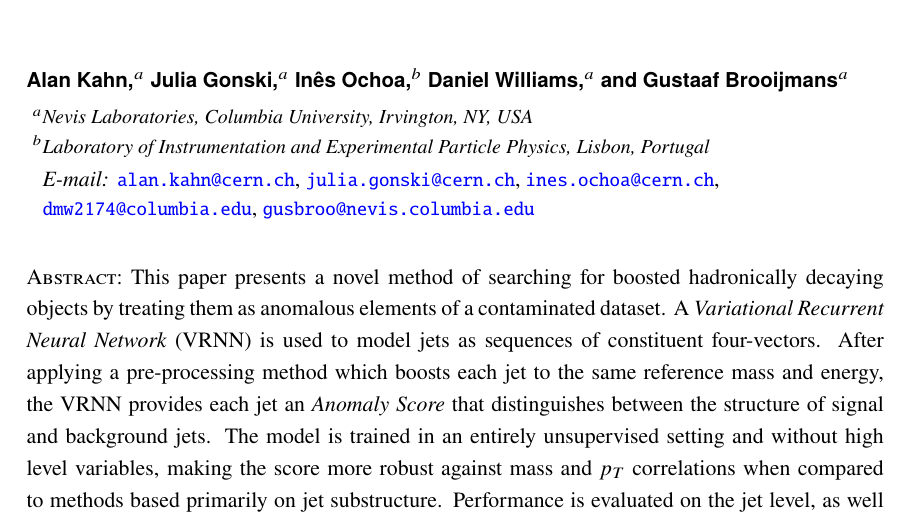
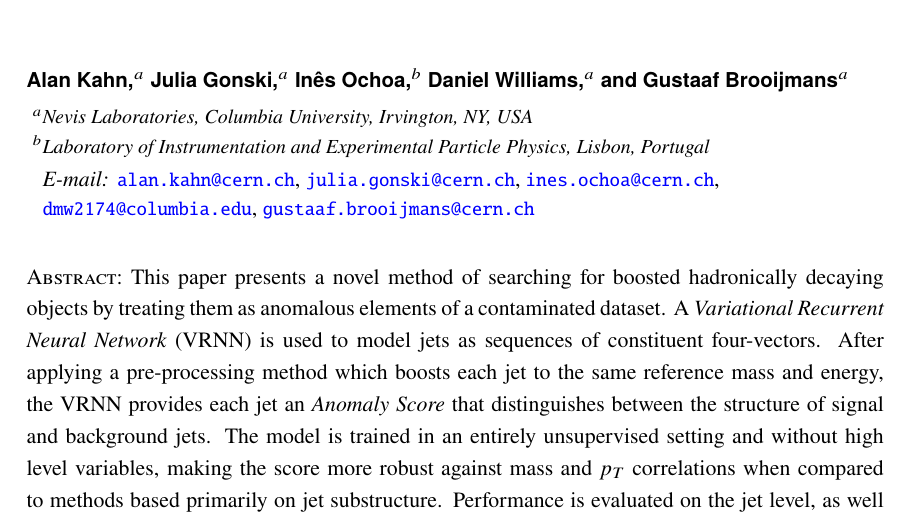
Before and after one commit to akahn1213/vrnn_paper, a LaTeX document (vrnn.tex): part of page 1 of 23, cut so that both start at the same text. Compiled offline with pdfLaTeX.

Commit message:
gustaaf email change

```diff
--- a/vrnn.tex
+++ b/vrnn.tex
@@ -87,7 +76,7 @@
 \emailAdd{julia.gonski@cern.ch}
 \emailAdd{ines.ochoa@cern.ch}
 \emailAdd{dmw2174@columbia.edu}
-\emailAdd{gusbroo@nevis.columbia.edu}
+\emailAdd{gustaaf.brooijmans@cern.ch}
 
 %\arxivnumber{1234.5678}
 
```
Also changed, not shown: vrnn.pdf (added), vrnn.tex (14 more changed lines), 2 other files.
